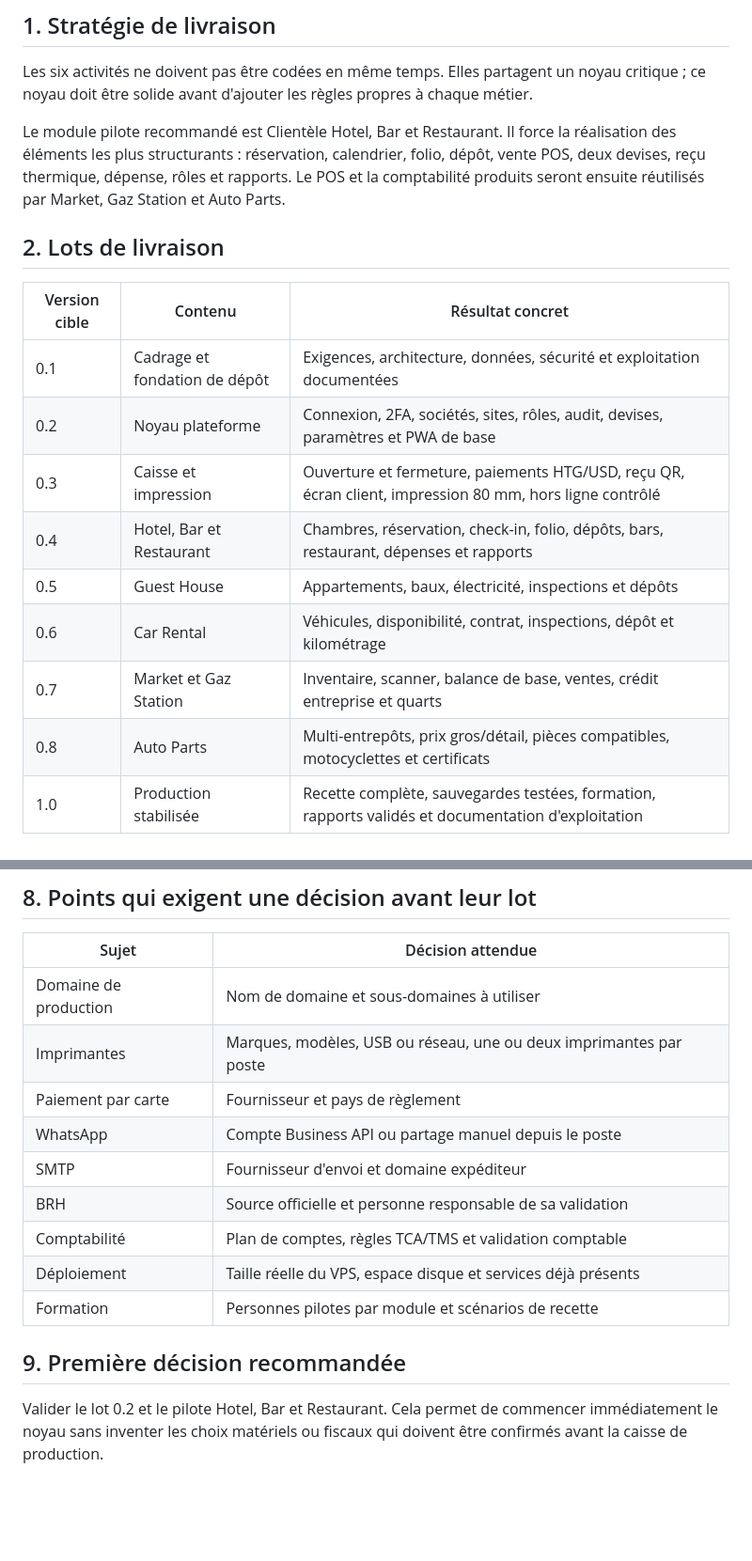
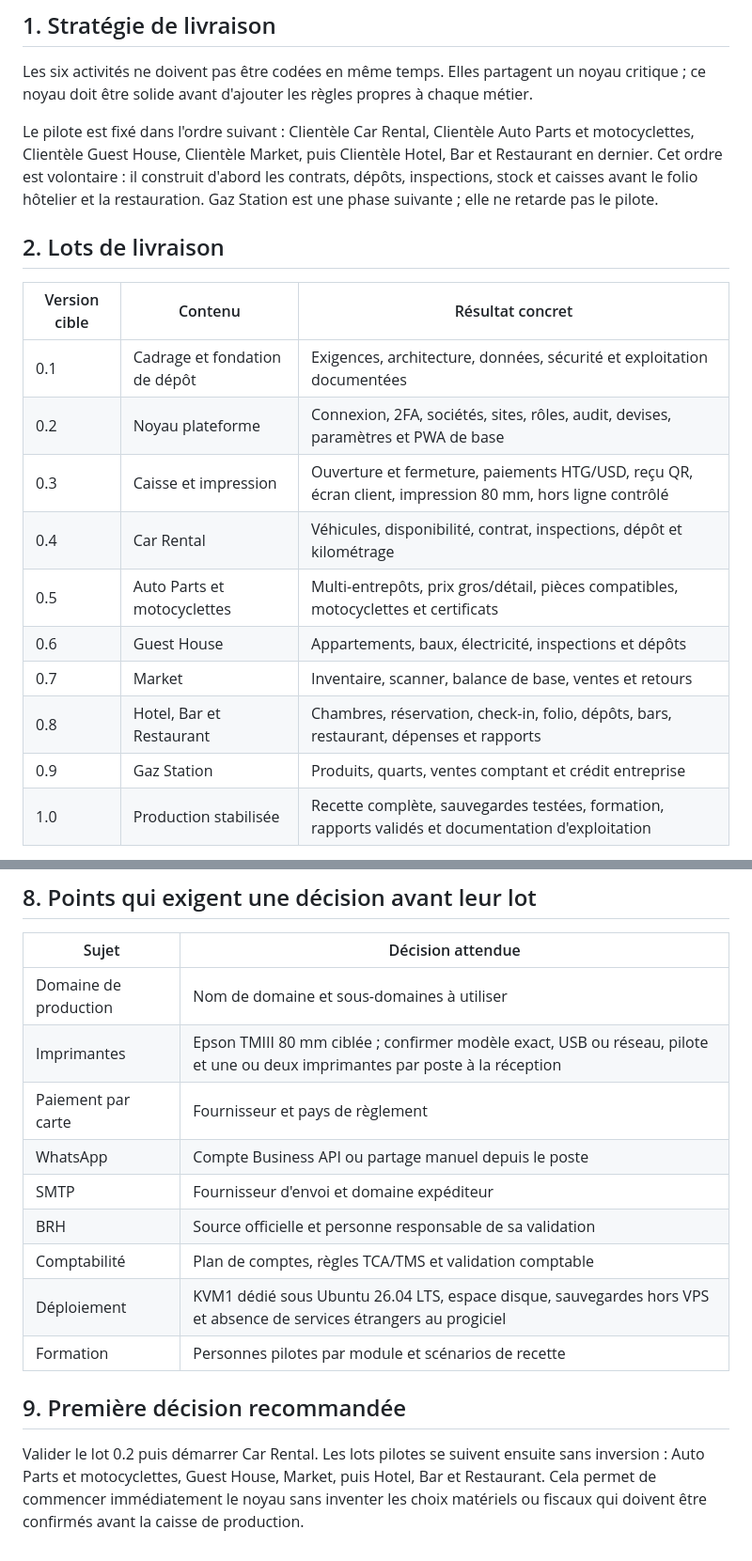
Before and after one commit to moisealexdocteur/clientele-group-erp, a Markdown page: docs/06_Feuille_de_route.md, 2 parts joined by grey strips. Shown at 94% size. Rendered like a GitHub page; blank space fills up the shorter version.

```diff
--- a/docs/06_Feuille_de_route.md
+++ b/docs/06_Feuille_de_route.md
@@ -4,7 +4,7 @@
 
 Les six activités ne doivent pas être codées en même temps. Elles partagent un noyau critique ; ce noyau doit être solide avant d'ajouter les règles propres à chaque métier.
 
-Le module pilote recommandé est Clientèle Hotel, Bar et Restaurant. Il force la réalisation des éléments les plus structurants : réservation, calendrier, folio, dépôt, vente POS, deux devises, reçu thermique, dépense, rôles et rapports. Le POS et la comptabilité produits seront ensuite réutilisés par Market, Gaz Station et Auto Parts.
+Le pilote est fixé dans l'ordre suivant : Clientèle Car Rental, Clientèle Auto Parts et motocyclettes, Clientèle Guest House, Clientèle Market, puis Clientèle Hotel, Bar et Restaurant en dernier. Cet ordre est volontaire : il construit d'abord les contrats, dépôts, inspections, stock et caisses avant le folio hôtelier et la restauration. Gaz Station est une phase suivante ; elle ne retarde pas le pilote.
 
 ## 2. Lots de livraison
 
@@ -13,11 +13,12 @@ Le module pilote recommandé est Clientèle Hotel, Bar et Restaurant. Il force l
 | 0.1 | Cadrage et fondation de dépôt | Exigences, architecture, données, sécurité et exploitation documentées |
 | 0.2 | Noyau plateforme | Connexion, 2FA, sociétés, sites, rôles, audit, devises, paramètres et PWA de base |
 | 0.3 | Caisse et impression | Ouverture et fermeture, paiements HTG/USD, reçu QR, écran client, impression 80 mm, hors ligne contrôlé |
-| 0.4 | Hotel, Bar et Restaurant | Chambres, réservation, check-in, folio, dépôts, bars, restaurant, dépenses et rapports |
-| 0.5 | Guest House | Appartements, baux, électricité, inspections et dépôts |
-| 0.6 | Car Rental | Véhicules, disponibilité, contrat, inspections, dépôt et kilométrage |
-| 0.7 | Market et Gaz Station | Inventaire, scanner, balance de base, ventes, crédit entreprise et quarts |
-| 0.8 | Auto Parts | Multi-entrepôts, prix gros/détail, pièces compatibles, motocyclettes et certificats |
+| 0.4 | Car Rental | Véhicules, disponibilité, contrat, inspections, dépôt et kilométrage |
+| 0.5 | Auto Parts et motocyclettes | Multi-entrepôts, prix gros/détail, pièces compatibles, motocyclettes et certificats |
+| 0.6 | Guest House | Appartements, baux, électricité, inspections et dépôts |
+| 0.7 | Market | Inventaire, scanner, balance de base, ventes et retours |
+| 0.8 | Hotel, Bar et Restaurant | Chambres, réservation, check-in, folio, dépôts, bars, restaurant, dépenses et rapports |
+| 0.9 | Gaz Station | Produits, quarts, ventes comptant et crédit entreprise |
 | 1.0 | Production stabilisée | Recette complète, sauvegardes testées, formation, rapports validés et documentation d'exploitation |
 
 Les numéros sont fonctionnels, pas des promesses de date. Une version est livrée seulement lorsque ses critères d'acceptation sont réussis.
@@ -122,15 +115,15 @@ Une fonction est terminée seulement si :
 | Sujet | Décision attendue |
 | --- | --- |
 | Domaine de production | Nom de domaine et sous-domaines à utiliser |
-| Imprimantes | Marques, modèles, USB ou réseau, une ou deux imprimantes par poste |
+| Imprimantes | Epson TMIII 80 mm ciblée ; confirmer modèle exact, USB ou réseau, pilote et une ou deux imprimantes par poste à la réception |
 | Paiement par carte | Fournisseur et pays de règlement |
 | WhatsApp | Compte Business API ou partage manuel depuis le poste |
 | SMTP | Fournisseur d'envoi et domaine expéditeur |
 | BRH | Source officielle et personne responsable de sa validation |
 | Comptabilité | Plan de comptes, règles TCA/TMS et validation comptable |
-| Déploiement | Taille réelle du VPS, espace disque et services déjà présents |
+| Déploiement | KVM1 dédié sous Ubuntu 26.04 LTS, espace disque, sauvegardes hors VPS et absence de services étrangers au progiciel |
 | Formation | Personnes pilotes par module et scénarios de recette |
 
 ## 9. Première décision recommandée
 
-Valider le lot 0.2 et le pilote Hotel, Bar et Restaurant. Cela permet de commencer immédiatement le noyau sans inventer les choix matériels ou fiscaux qui doivent être confirmés avant la caisse de production.
+Valider le lot 0.2 puis démarrer Car Rental. Les lots pilotes se suivent ensuite sans inversion : Auto Parts et motocyclettes, Guest House, Market, puis Hotel, Bar et Restaurant. Cela permet de commencer immédiatement le noyau sans inventer les choix matériels ou fiscaux qui doivent être confirmés avant la caisse de production.
```
Also changed, not shown: other parts of docs/06_Feuille_de_route.md (+14 -22 lines).
